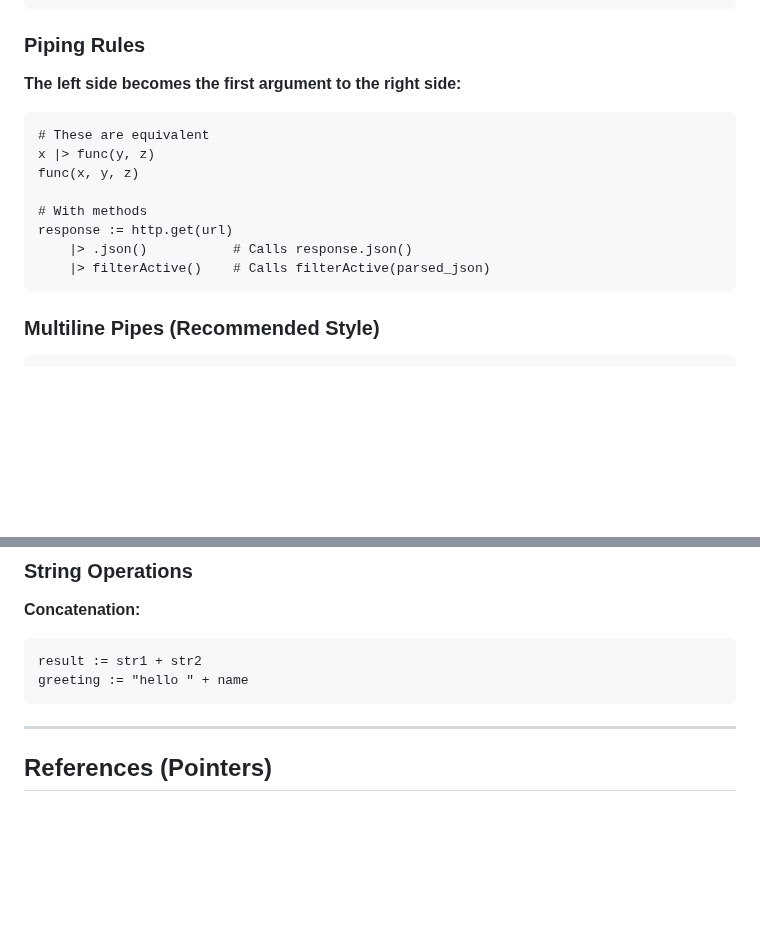
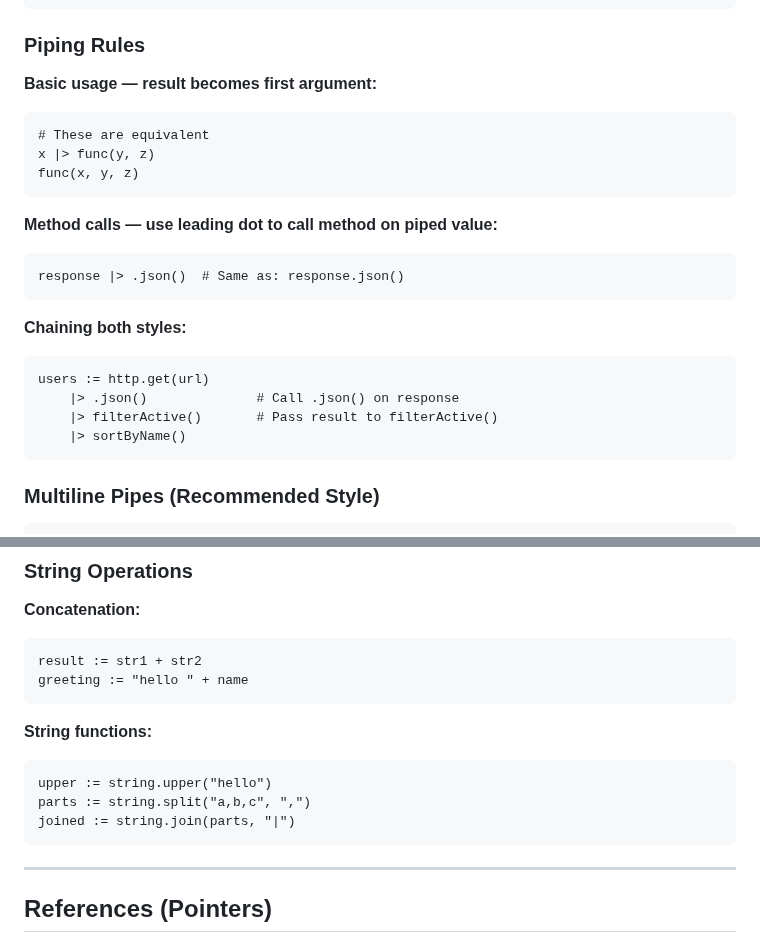
Before and after one commit to duber000/kukicha, a Markdown page: kukicha-syntax-v1.0.md, 2 parts joined by grey strips. GitHub-like rendering; blank space fills up the shorter version.

Commit message:
Improve pipe operator and string operations documentation
- Add string.split() and string.join() examples using function call syntax
- Document .method() pipe syntax explicitly in Pipe Operator section
- Clarify that leading dot in pipes calls method on piped value
- Add examples showing how to chain both function calls and method calls in pipelines

````diff
--- a/kukicha-syntax-v1.0.md
+++ b/kukicha-syntax-v1.0.md
@@ -722,17 +722,27 @@ result := data
 
 ### Piping Rules
 
-**The left side becomes the first argument to the right side:**
+**Basic usage — result becomes first argument:**
 
 ```kukicha
 # These are equivalent
 x |> func(y, z)
 func(x, y, z)
-
-# With methods
-response := http.get(url)
-    |> .json()           # Calls response.json()
-    |> filterActive()    # Calls filterActive(parsed_json)
+```
+
+**Method calls — use leading dot to call method on piped value:**
+
+```kukicha
+response |> .json()  # Same as: response.json()
+```
+
+**Chaining both styles:**
+
+```kukicha
+users := http.get(url)
+    |> .json()              # Call .json() on response
+    |> filterActive()       # Pass result to filterActive()
+    |> sortByName()
 ```
 
 ### Multiline Pipes (Recommended Style)
@@ -876,6 +886,13 @@ y := a, b                # Syntax error (use tuples only in returns)
 ```kukicha
 result := str1 + str2
 greeting := "hello " + name
+```
+
+**String functions:**
+```kukicha
+upper := string.upper("hello")
+parts := string.split("a,b,c", ",")
+joined := string.join(parts, "|")
 ```
 
 ---
````
Also changed, not shown: kukicha-quick-reference.md (+5 -1 lines).
